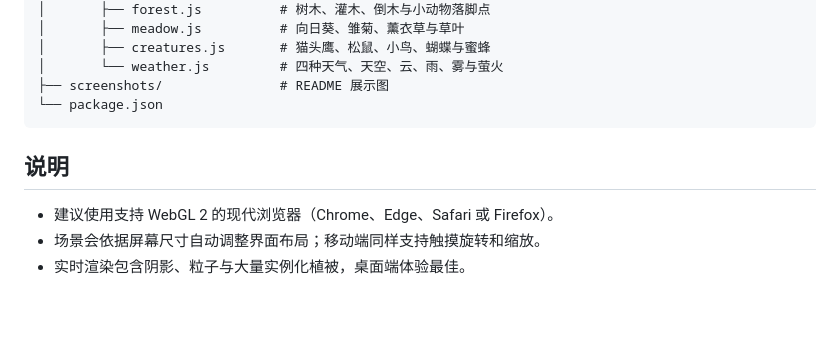
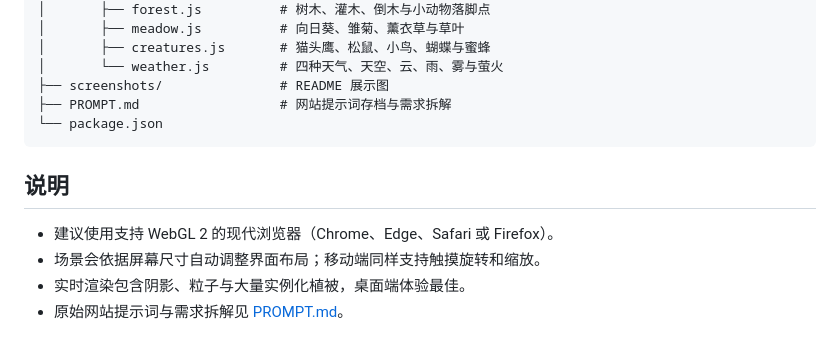
Before and after one commit to hefuhai001/small-house-in-forest, a Markdown page: README.md, the part around the change. GitHub-like rendering; blank space fills up the shorter version.

````diff
--- a/README.md
+++ b/README.md
@@ -130,6 +130,7 @@ npx wrangler pages deploy dist --project-name=moss-and-meadow --branch=main
 │       ├── creatures.js       # 猫头鹰、松鼠、小鸟、蝴蝶与蜜蜂
 │       └── weather.js         # 四种天气、天空、云、雨、雾与萤火
 ├── screenshots/               # README 展示图
+├── PROMPT.md                  # 网站提示词存档与需求拆解
 └── package.json
 ```
 
@@ -138,3 +139,4 @@ npx wrangler pages deploy dist --project-name=moss-and-meadow --branch=main
 - 建议使用支持 WebGL 2 的现代浏览器（Chrome、Edge、Safari 或 Firefox）。
 - 场景会依据屏幕尺寸自动调整界面布局；移动端同样支持触摸旋转和缩放。
 - 实时渲染包含阴影、粒子与大量实例化植被，桌面端体验最佳。
+- 原始网站提示词与需求拆解见 [PROMPT.md](./PROMPT.md)。
````
Also changed, not shown: PROMPT.md (added, +33 -0 lines), README.en.md (+1 -0 lines).
